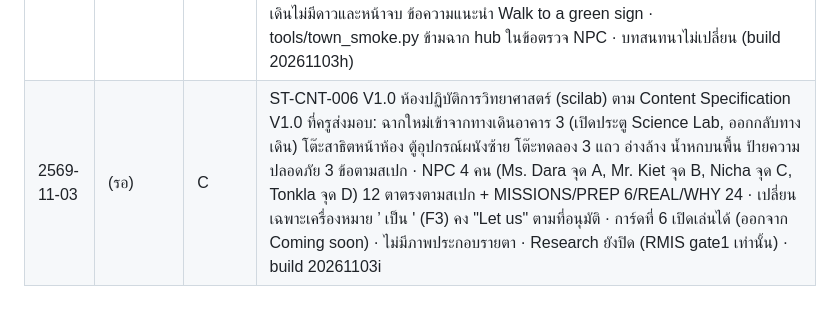
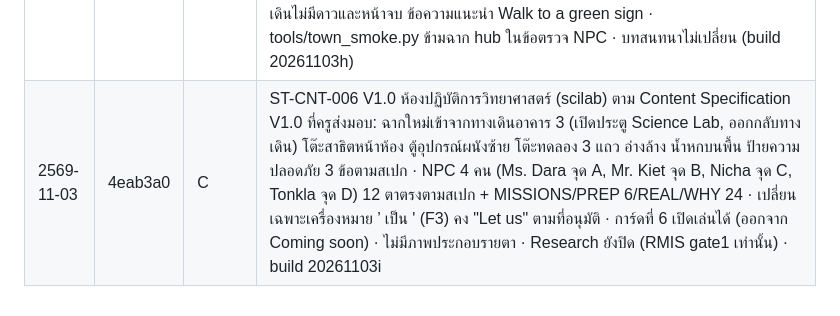
Before and after one commit to khunphibun1234-design/sanor-town, a Markdown page: CHANGELOG.md, the part around the change. GitHub-like rendering.

Commit message:
CHANGELOG: ใส่ hash 4eab3a0
Co-Authored-By: Claude Opus 5.5 <noreply@anthropic.com>
Claude-Session: https://claude.ai/code/session_016Rurhbx3ccs27ajiWtaZxh

```diff
--- a/CHANGELOG.md
+++ b/CHANGELOG.md
@@ -93,4 +93,4 @@
 | 2569-11-03 | 46cafb2 | U | หน้าแรก สาย Our school ตามภาพการ์ด 22 ช่องของครู: หัวภาพ "Sanor Town · Our School" (img/lines/ourschool-head.jpg) แทนภาพ Our Learning Journey · รายการสถานีเป็นการ์ด 3 คอลัมน์ ภาพมีเลข 01–22 (img/stations3/) ไอคอนสี (จอคอม) ชื่ออังกฤษ+ไทย ดาวจริง หรือ Soon · ไม่แสดงเวลาตามภาพ · เพิ่มสระว่ายน้ำ (School Swimming Pool) เป็น Coming soon รวม 12 สถานี Soon · ห้องเรียนเปลี่ยนเป็น "อาคาร 3" · ลบภาพเดิม img/stations2/ และ phibun-journey-*.webp · สายอื่นไม่เปลี่ยน · ปุ่มสถานีมี data-scene และ tools/town_e2e.py หาปุ่มด้วย data-scene แทนชื่อ (การ์ดใหม่ใช้ชื่อตามภาพ) (build 20261103f) |
 | 2569-11-03 | 6373dff | C | ตรวจชื่อและป้ายสถานที่สาย Our school ตามรายชื่อมาตรฐาน 22 สถานีของครู: ชื่อฉาก School Gate 1, Multipurpose Dome (ไทย โดมอเนกประสงค์), School Canteen, School Bank, Football Field, School Nurse's Office, Street Market (ต่อท้าย · Phibun School เหมือนเดิม) · ป้ายทางสีเขียว 18 ป้ายใช้ชื่อเต็มตามรายชื่อ (Dome → Multipurpose Dome, Hall → Ratrangsan Hall หอประชุมราษฎร์รังสรรค์, School front → School Gate 1 ประตู 1 โรงเรียนพิบูลมังสาหาร, Canteen → School Canteen โรงอาหาร 60 ปี, Classroom → ห้องเรียน อาคาร 3 ฯลฯ) · ป้ายในฉาก: โดม, ธนาคาร, ห้องพยาบาล (School Nurse's Office), ตลาด (School Gate 1) ย่อตัวอักษรอัตโนมัติให้พอดีป้าย · การ์ดหน้าแรก Classroom (ตัด Building 3) · ชื่อสถานี Coming soon: Science Lab, School Cooperative Shop, School Botanical Garden · บทสนทนาและภารกิจไม่เปลี่ยน (town_cmp 0 ตา) (build 20261103g) |
 | 2569-11-03 | 7038df7 | U | ฉากใหม่ทางเดินอาคาร 3 (b3hall, งานเตรียม P0-5 ตามที่ครูเลือก D2): ไม่มี NPC ไม่นับเป็นสถานี ไม่ขึ้นในการ์ด Passport และรายการ Map (ค่า hub ในระบบกลาง: ตัวนับยัง 191 คน / 47 ที่) · ประตู 9 บาน ป้ายชื่อตามรายชื่อมาตรฐาน: Classroom เปิดเข้าได้ อีก 8 ห้อง (English Language Lab, Science Lab, Music Room, Art Room, Student Council Room, Guidance Room, PM Studio, Lost and Found) ประตูปิด ป้ายสีเทา Coming soon · ทางจากโดม: ป้าย Building 3 · อาคาร 3 · ห้องเรียน เข้าทางเดิน (เดิมเข้าห้องเรียนตรง) · ประตูหลังห้องเรียนกลับทางเดิน · ปลายทางเดินกลับโดม · ฉากทางเดินไม่มีดาวและหน้าจบ ข้อความแนะนำ Walk to a green sign · tools/town_smoke.py ข้ามฉาก hub ในข้อตรวจ NPC · บทสนทนาไม่เปลี่ยน (build 20261103h) |
-| 2569-11-03 | (รอ) | C | ST-CNT-006 V1.0 ห้องปฏิบัติการวิทยาศาสตร์ (scilab) ตาม Content Specification V1.0 ที่ครูส่งมอบ: ฉากใหม่เข้าจากทางเดินอาคาร 3 (เปิดประตู Science Lab, ออกกลับทางเดิน) โต๊ะสาธิตหน้าห้อง ตู้อุปกรณ์ผนังซ้าย โต๊ะทดลอง 3 แถว อ่างล้าง น้ำหกบนพื้น ป้ายความปลอดภัย 3 ข้อตามสเปก · NPC 4 คน (Ms. Dara จุด A, Mr. Kiet จุด B, Nicha จุด C, Tonkla จุด D) 12 ตาตรงตามสเปก + MISSIONS/PREP 6/REAL/WHY 24 · เปลี่ยนเฉพาะเครื่องหมาย ’ เป็น ' (F3) คง "Let us" ตามที่อนุมัติ · การ์ดที่ 6 เปิดเล่นได้ (ออกจาก Coming soon) · ไม่มีภาพประกอบรายตา · Research ยังปิด (RMIS gate1 เท่านั้น) · build 20261103i
+| 2569-11-03 | 4eab3a0 | C | ST-CNT-006 V1.0 ห้องปฏิบัติการวิทยาศาสตร์ (scilab) ตาม Content Specification V1.0 ที่ครูส่งมอบ: ฉากใหม่เข้าจากทางเดินอาคาร 3 (เปิดประตู Science Lab, ออกกลับทางเดิน) โต๊ะสาธิตหน้าห้อง ตู้อุปกรณ์ผนังซ้าย โต๊ะทดลอง 3 แถว อ่างล้าง น้ำหกบนพื้น ป้ายความปลอดภัย 3 ข้อตามสเปก · NPC 4 คน (Ms. Dara จุด A, Mr. Kiet จุด B, Nicha จุด C, Tonkla จุด D) 12 ตาตรงตามสเปก + MISSIONS/PREP 6/REAL/WHY 24 · เปลี่ยนเฉพาะเครื่องหมาย ’ เป็น ' (F3) คง "Let us" ตามที่อนุมัติ · การ์ดที่ 6 เปิดเล่นได้ (ออกจาก Coming soon) · ไม่มีภาพประกอบรายตา · Research ยังปิด (RMIS gate1 เท่านั้น) · build 20261103i
```
